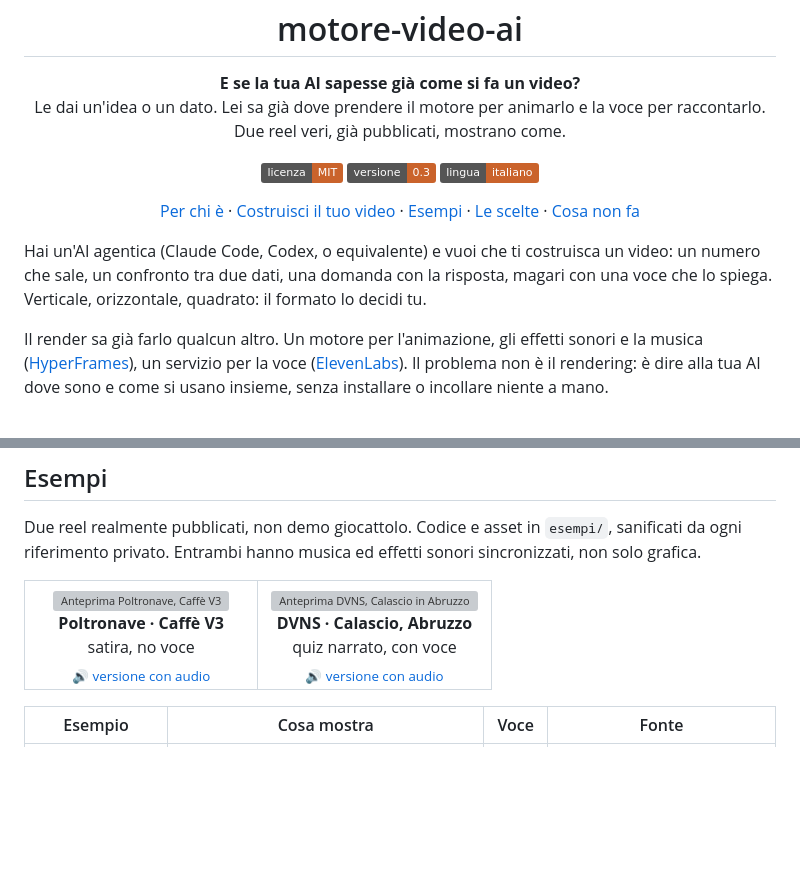
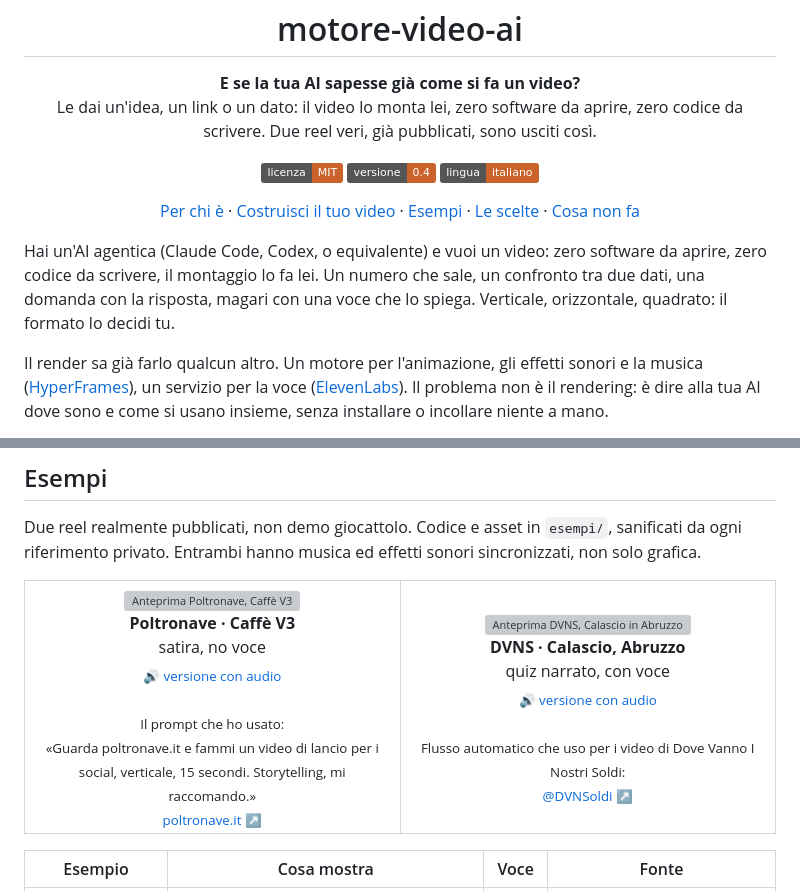
Before and after one commit to Lucas-Grilli/motore-video-ai, a Markdown page: README.md, 2 parts joined by grey strips. Drawn GitHub-style; badges without logos; blank space fills up the shorter version; grey boxes are pictures that could not be loaded.

Commit message:
motore-video-ai 0.4 — valorizza il beneficio, prompt reali per esempio
Intro riscritta: zero software, zero codice, il montaggio lo fa l'AI
al 100%. Prima non emergeva abbastanza rispetto al dettaglio tecnico
di motore/voce. Aggiunto per ogni esempio la prova concreta: per
Poltronave il prompt vero usato per generarlo (ricostruito dal BRIEF.md
originale) e il link al sito; per DVNS il rimando al flusso automatico
e al profilo X @DVNSoldi. Stessa correzione già applicata sul sito.

Co-Authored-By: Claude Sonnet 5 <noreply@anthropic.com>

```diff
--- a/README.md
+++ b/README.md
@@ -6,12 +6,12 @@
 
 <p align="center">
   <strong>E se la tua AI sapesse già come si fa un video?</strong><br>
-  Le dai un'idea o un dato. Lei sa già dove prendere il motore per animarlo e la voce per raccontarlo. Due reel veri, già pubblicati, mostrano come.
+  Le dai un'idea, un link o un dato: il video lo monta lei, zero software da aprire, zero codice da scrivere. Due reel veri, già pubblicati, sono usciti così.
 </p>
 
 <p align="center">
   <a href="LICENSE"><img src="https://img.shields.io/badge/licenza-MIT-CA632B.svg" alt="Licenza MIT"></a>
-  <img src="https://img.shields.io/badge/versione-0.3-CA632B.svg" alt="Versione 0.3">
+  <img src="https://img.shields.io/badge/versione-0.4-CA632B.svg" alt="Versione 0.4">
   <img src="https://img.shields.io/badge/lingua-italiano-CA632B.svg" alt="In italiano">
 </p>
 
@@ -23,7 +23,7 @@
   <a href="#cosa-non-fa">Cosa non fa</a>
 </p>
 
-Hai un'AI agentica (Claude Code, Codex, o equivalente) e vuoi che ti costruisca un video: un numero che sale, un confronto tra due dati, una domanda con la risposta, magari con una voce che lo spiega. Verticale, orizzontale, quadrato: il formato lo decidi tu.
+Hai un'AI agentica (Claude Code, Codex, o equivalente) e vuoi un video: zero software da aprire, zero codice da scrivere, il montaggio lo fa lei. Un numero che sale, un confronto tra due dati, una domanda con la risposta, magari con una voce che lo spiega. Verticale, orizzontale, quadrato: il formato lo decidi tu.
 
 Il render sa già farlo qualcun altro. Un motore per l'animazione, gli effetti sonori e la musica ([HyperFrames](https://hyperframes.heygen.com/)), un servizio per la voce ([ElevenLabs](https://elevenlabs.io/)). Il problema non è il rendering: è dire alla tua AI dove sono e come si usano insieme, senza installare o incollare niente a mano.
 
@@ -127,12 +127,16 @@ Due reel realmente pubblicati, non demo giocattolo. Codice e asset in `esempi/`,
 <td align="center" width="50%">
 <img src="esempi/poltronave-caffe/output/preview.gif" width="220" alt="Anteprima Poltronave, Caffè V3"><br>
 <b>Poltronave · Caffè V3</b><br>satira, no voce<br>
-<sub><a href="esempi/poltronave-caffe/output/poltronave-caffe-v3-15s.mp4">🔊 versione con audio</a></sub>
+<sub><a href="esempi/poltronave-caffe/output/poltronave-caffe-v3-15s.mp4">🔊 versione con audio</a></sub><br><br>
+<sub>Il prompt che ho usato:<br>«Guarda poltronave.it e fammi un video di lancio per i social, verticale, 15 secondi. Storytelling, mi raccomando.»</sub><br>
+<sub><a href="https://poltronave.it">poltronave.it ↗</a></sub>
 </td>
 <td align="center" width="50%">
 <img src="esempi/dvns-calascio-abruzzo/output/preview.gif" width="220" alt="Anteprima DVNS, Calascio in Abruzzo"><br>
 <b>DVNS · Calascio, Abruzzo</b><br>quiz narrato, con voce<br>
-<sub><a href="esempi/dvns-calascio-abruzzo/output/calascio-master-v5.mp4">🔊 versione con audio</a></sub>
+<sub><a href="esempi/dvns-calascio-abruzzo/output/calascio-master-v5.mp4">🔊 versione con audio</a></sub><br><br>
+<sub>Flusso automatico che uso per i video di Dove Vanno I Nostri Soldi:</sub><br>
+<sub><a href="https://x.com/DVNSoldi">@DVNSoldi ↗</a></sub>
 </td>
 </tr>
 </table>
```
